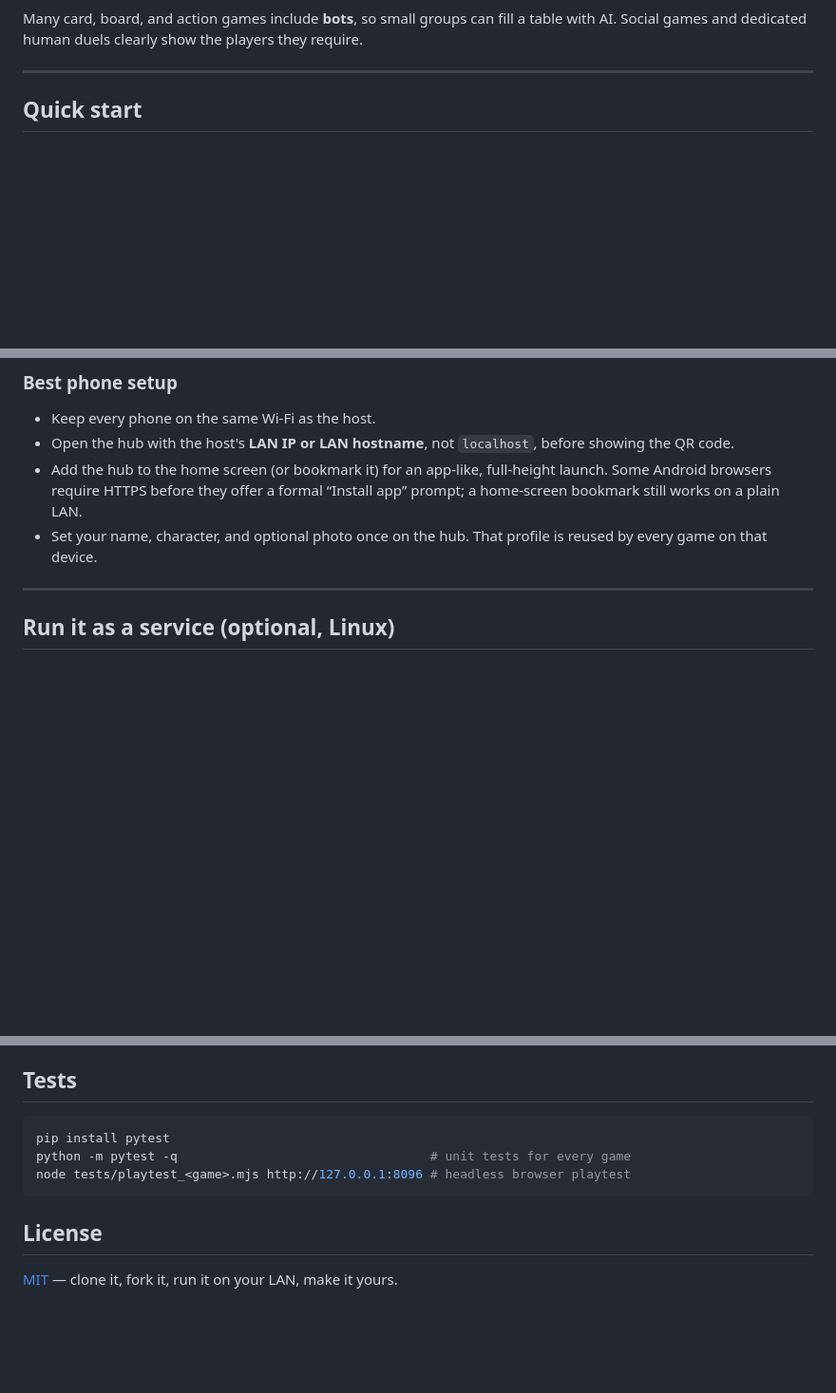
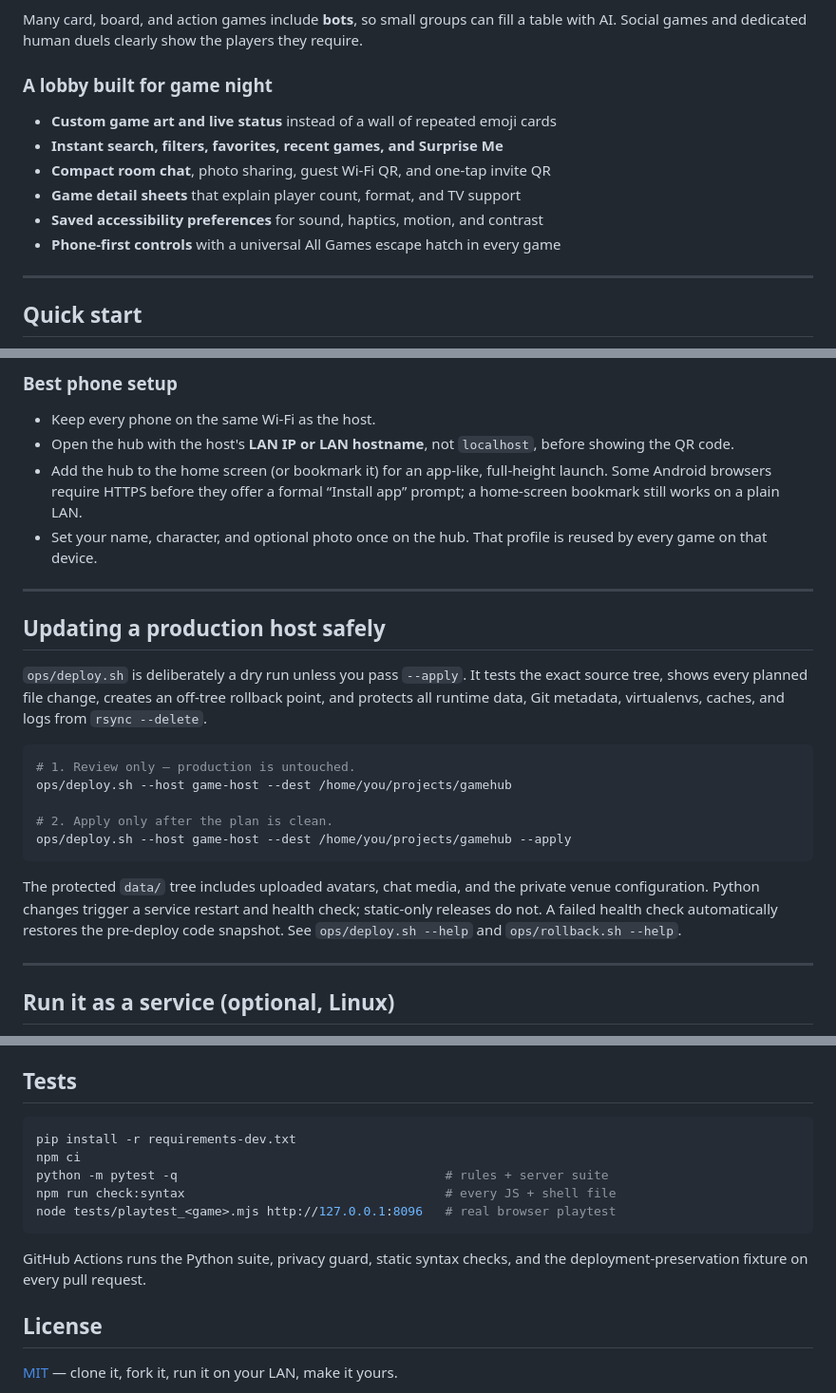
Before and after one commit to BEACNpool/LAN-Games, a Markdown page: README.md, 3 parts joined by grey strips. Shown at 95% size. Drawn GitHub-style; blank space fills up the shorter version.

Commit message:
Add reproducible testing and protected release tooling

````diff
--- a/README.md
+++ b/README.md
@@ -37,6 +41,16 @@ https://github.com/user-attachments/assets/a2978668-e6b8-43a6-a720-2ccf3a6e20d0
 Many card, board, and action games include **bots**, so small groups can fill a
 table with AI. Social games and dedicated human duels clearly show the players
 they require.
+
+### A lobby built for game night
+
+- **Custom game art and live status** instead of a wall of repeated emoji cards
+- **Instant search, filters, favorites, recent games, and Surprise Me**
+- **Compact room chat**, photo sharing, guest Wi‑Fi QR, and one-tap invite QR
+- **Game detail sheets** that explain player count, format, and TV support
+- **Saved accessibility preferences** for sound, haptics, motion, and contrast
+- **Phone-first controls** with a universal All Games escape hatch in every
+  game
 
 ---
 
@@ -133,6 +148,29 @@ That way a personalization can't reach the public repo by accident.
   “Install app” prompt; a home-screen bookmark still works on a plain LAN.
 - Set your name, character, and optional photo once on the hub. That profile is
   reused by every game on that device.
+
+---
+
+## Updating a production host safely
+
+`ops/deploy.sh` is deliberately a dry run unless you pass `--apply`. It tests
+the exact source tree, shows every planned file change, creates an off-tree
+rollback point, and protects all runtime data, Git metadata, virtualenvs,
+caches, and logs from `rsync --delete`.
+
+```bash
+# 1. Review only — production is untouched.
+ops/deploy.sh --host game-host --dest /home/you/projects/gamehub
+
+# 2. Apply only after the plan is clean.
+ops/deploy.sh --host game-host --dest /home/you/projects/gamehub --apply
+```
+
+The protected `data/` tree includes uploaded avatars, chat media, and the
+private venue configuration. Python changes trigger a service restart and
+health check; static-only releases do not. A failed health check automatically
+restores the pre-deploy code snapshot. See `ops/deploy.sh --help` and
+`ops/rollback.sh --help`.
 
 ---
 
@@ -178,10 +216,15 @@ copy `games/_template/` (HIGH CARD, the smallest complete game) to start.
 ## Tests
 
 ```bash
-pip install pytest
-python -m pytest -q                                  # unit tests for every game
-node tests/playtest_<game>.mjs http://127.0.0.1:8096 # headless browser playtest
+pip install -r requirements-dev.txt
+npm ci
+python -m pytest -q                                    # rules + server suite
+npm run check:syntax                                   # every JS + shell file
+node tests/playtest_<game>.mjs http://127.0.0.1:8096   # real browser playtest
 ```
+
+GitHub Actions runs the Python suite, privacy guard, static syntax checks, and
+the deployment-preservation fixture on every pull request.
 
 ## License
 
````
Also changed, not shown: other parts of README.md (+15 -10 lines), ADDING_A_GAME.md (+60 -19 lines), docs/hub-lobby.png, docs/hub-shelf.png, 9 other files.
